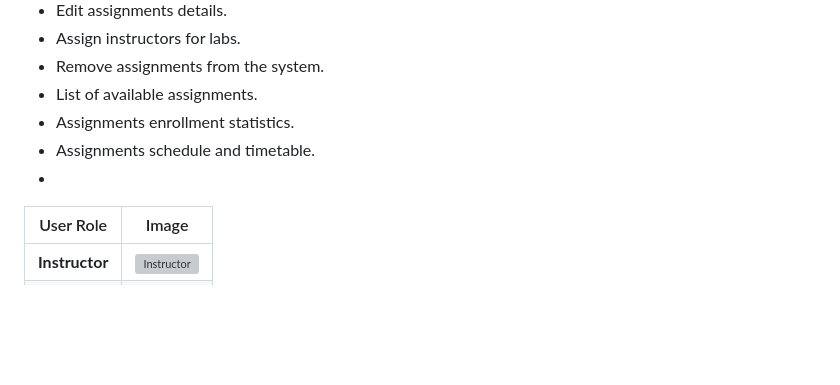
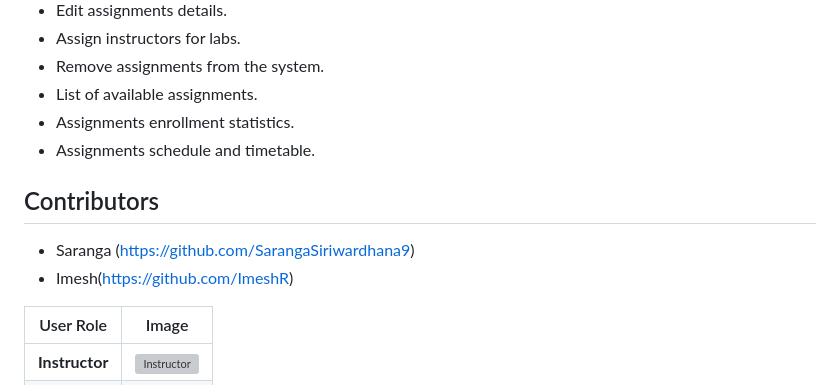
Before and after one commit to SarangaSiriwardhana9/CodeWave, a Markdown page: README.md, the part around the change. Drawn GitHub-style; blank space fills up the shorter version; grey boxes are pictures that could not be loaded.

```diff
--- a/README.md
+++ b/README.md
@@ -57,7 +57,11 @@ Codewave is an interactive programming assistance tool designed to support first
 - List of available assignments.
 - Assignments enrollment statistics.
 - Assignments schedule and timetable.
--
+
+## Contributors
+
+- Saranga (https://github.com/SarangaSiriwardhana9)
+- Imesh(https://github.com/ImeshR)
 
 | User Role | Image |
 | --- | --- |
```
